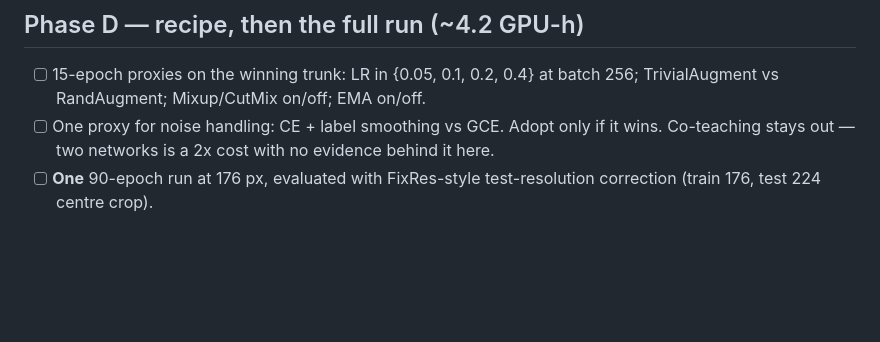
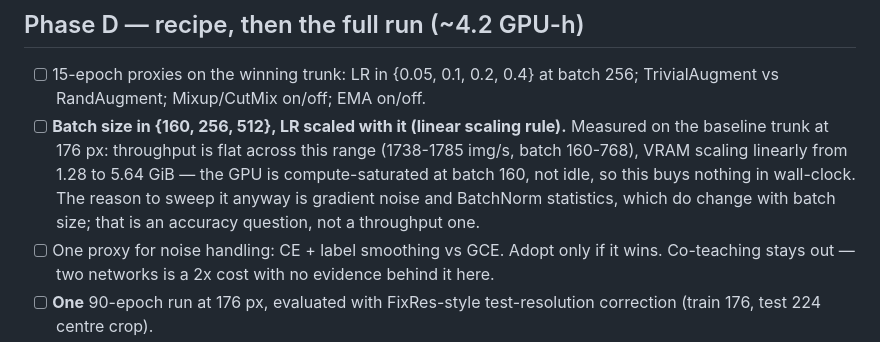
Before and after one commit to lorenzoliuzzo/supervised-learning-on-food-images, a Markdown page: plans/2026-07-30-training-roadmap.md, the part around the change. GitHub-like rendering; blank space fills up the shorter version.

Commit message:
Add a batch-size axis to the Phase D proxy sweep
Measured first rather than assumed: throughput on this box is flat
across batch 160-768 at 176px (1738-1785 img/s), so the GPU is
compute-saturated at batch 160, not idle -- bigger batches don't buy
wall-clock. Sweeping batch size in Phase D is still worth doing, but
for its effect on gradient noise/BatchNorm statistics paired with LR
scaling, not for speed.

Co-Authored-By: Claude Sonnet 5 <noreply@anthropic.com>

```diff
--- a/plans/2026-07-30-training-roadmap.md
+++ b/plans/2026-07-30-training-roadmap.md
@@ -137,6 +137,13 @@ than the new shortcut BNs add back). 17 tests pass, `ruff check .` clean.
 
 - [ ] 15-epoch proxies on the winning trunk: LR in {0.05, 0.1, 0.2, 0.4} at
       batch 256; TrivialAugment vs RandAugment; Mixup/CutMix on/off; EMA on/off.
+- [ ] **Batch size in {160, 256, 512}, LR scaled with it (linear scaling rule).**
+      Measured on the baseline trunk at 176 px: throughput is flat across this
+      range (1738-1785 img/s, batch 160-768), VRAM scaling linearly from 1.28 to
+      5.64 GiB — the GPU is compute-saturated at batch 160, not idle, so this
+      buys nothing in wall-clock. The reason to sweep it anyway is gradient
+      noise and BatchNorm statistics, which do change with batch size; that is
+      an accuracy question, not a throughput one.
 - [ ] One proxy for noise handling: CE + label smoothing vs GCE. Adopt only if it
       wins. Co-teaching stays out — two networks is a 2x cost with no evidence
       behind it here.
```
